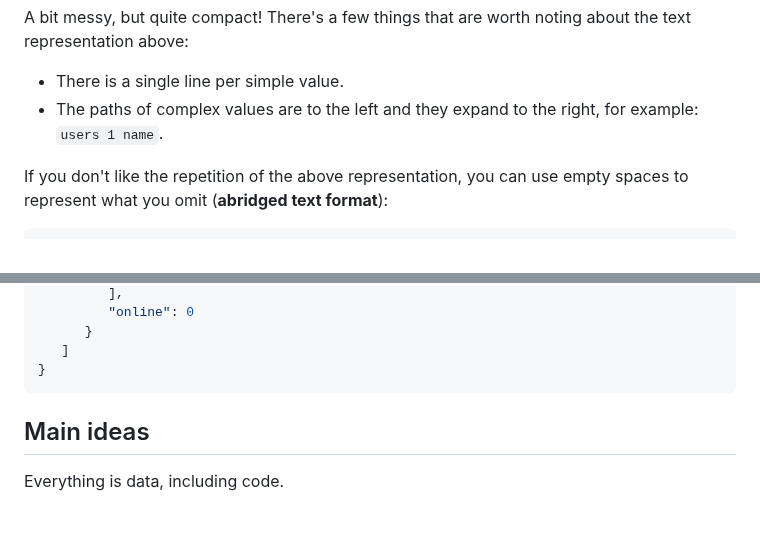
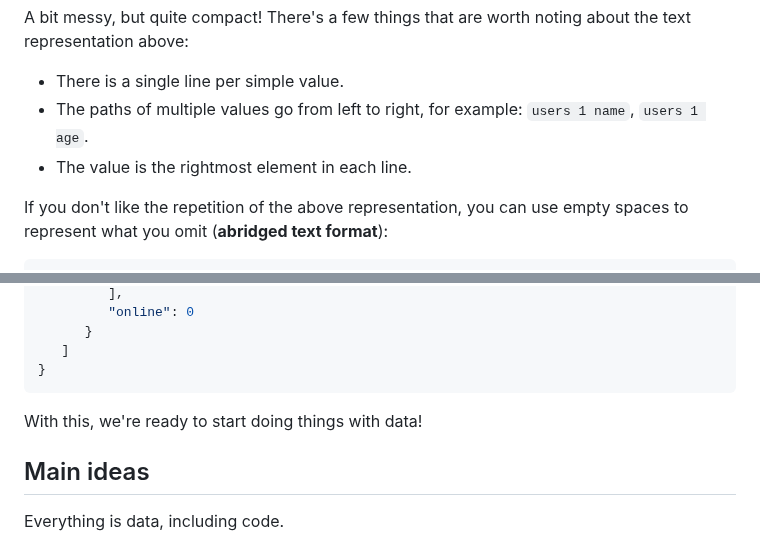
Before and after one commit to altocodenl/cell, a Markdown page: readme.md, 2 parts joined by grey strips. GitHub-like rendering; blank space fills up the shorter version.

Commit message:
One more

````diff
--- a/readme.md
+++ b/readme.md
@@ -270,7 +270,8 @@ users 2 online 0
 A bit messy, but quite compact! There's a few things that are worth noting about the text representation above:
 
 - There is a single line per simple value.
-- The paths of complex values are to the left and they expand to the right, for example: `users 1 name`.
+- The paths of multiple values go from left to right, for example: `users 1 name`, `users 1 age`.
+- The value is the rightmost element in each line.
 
 If you don't like the repetition of the above representation, you can use empty spaces to represent what you omit (**abridged text format**):
 
@@ -311,6 +312,8 @@ You can also use the **JSON format** to represent data. You can use arrays for l
    ]
 }
 ```
+
+With this, we're ready to start doing things with data!
 
 
 
````
